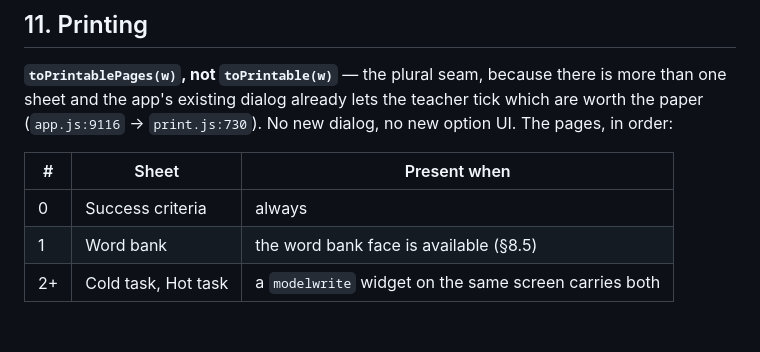
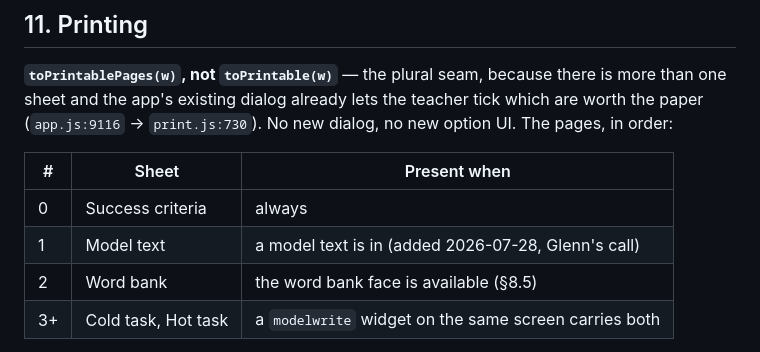
Before and after one commit to HeutaLab/SageStage, a Markdown page: docs/genre-toolkit-design.md, the part around one of its changes. Drawn GitHub-style; blank space fills up the shorter version.

Commit message:
Genre toolkit spec: record the model text sheet and face-aware printCurrent
Co-Authored-By: Claude Fable 5 <noreply@anthropic.com>

```diff
--- a/docs/genre-toolkit-design.md
+++ b/docs/genre-toolkit-design.md
@@ -417,6 +417,7 @@ option UI. The pages, in order:
 | # | Sheet | Present when |
 | --- | --- | --- |
 | 0 | Success criteria | always |
-| 1 | Word bank | the word bank face is available (§8.5) |
-| 2+ | Cold task, Hot task | a `modelwrite` widget on the same screen carries both |
+| 1 | Model text | a model text is in (added 2026-07-28, Glenn's call) |
+| 2 | Word bank | the word bank face is available (§8.5) |
+| 3+ | Cold task, Hot task | a `modelwrite` widget on the same screen carries both |
 
```
Also changed, not shown: other parts of docs/genre-toolkit-design.md (+18 -5 lines).
